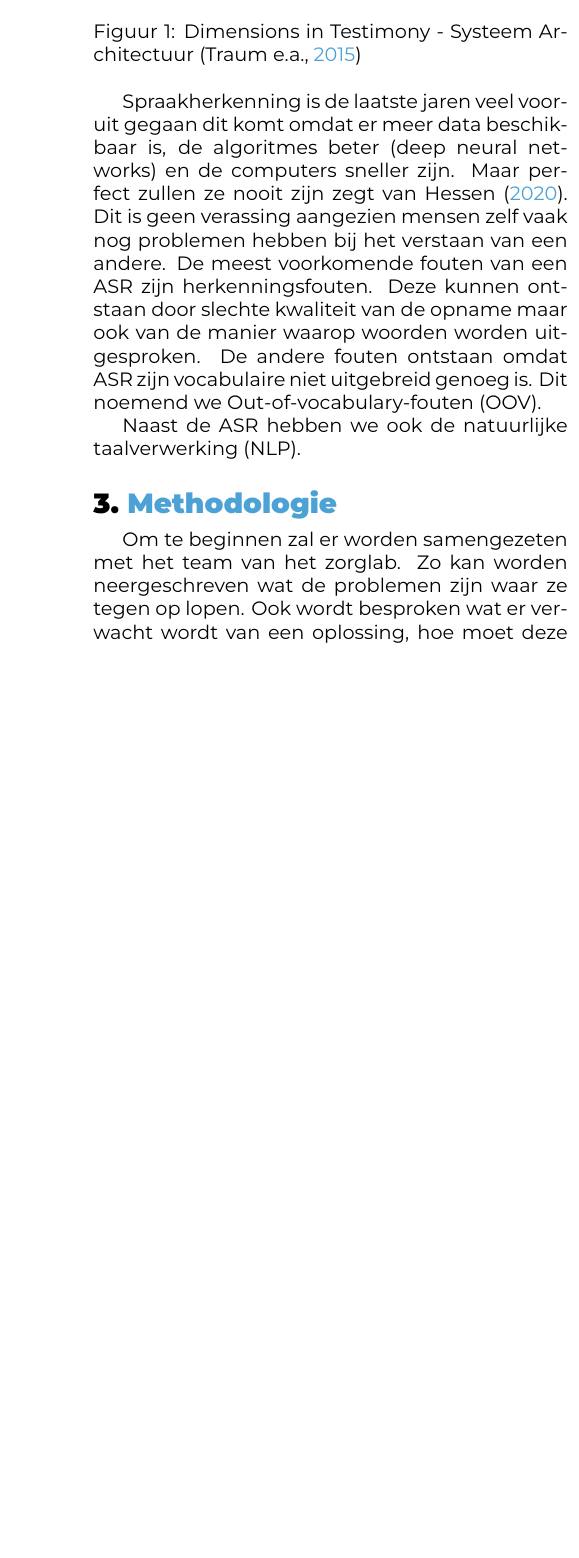
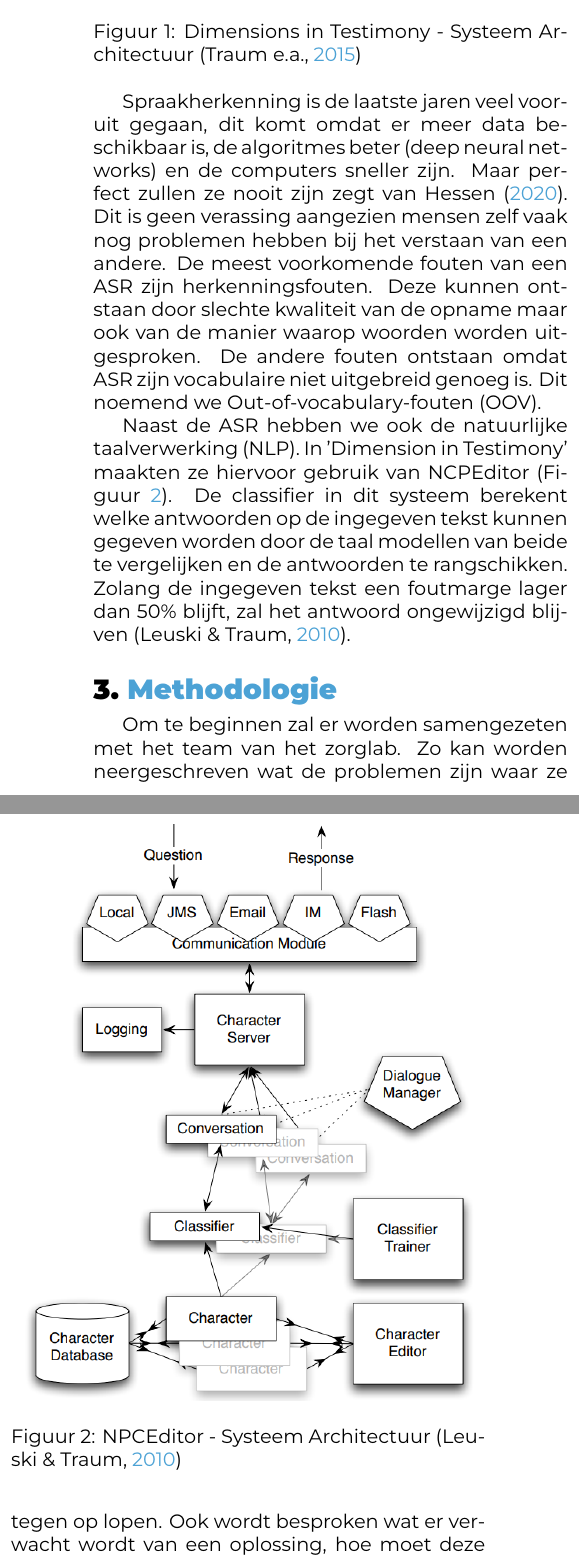
Before and after one commit to P1kus3ru/BP-DeNeveJ, a LaTeX document (voorstel/DeNeveJona-BPvoorstel.tex, which reads voorstel/voorstel-inhoud.tex): part of one column of page 2 of 2 before the commit and two parts of the columns of page 2 of 3 after it, the two joined at a grey line, cut so that both start at the same text, the shorter picture padded with empty space. Compiled offline with XeLaTeX.

Commit message:
afwerken tijdelijk voorstel

```diff
--- a/voorstel/DeNeveJona-BPvoorstel.tex
+++ b/voorstel/DeNeveJona-BPvoorstel.tex
@@ -25,7 +25,7 @@
 \academicyear{2022-2023} % TODO: pas het academiejaar aan
 
 % TODO: Werktitel
-\title{Verbeteren van de immersie in VR aan de hand van AI}
+\title{Spraakinteractie om de VR experience te verbeteren}
 
 % TODO: Studentnaam en emailadres invullen
 \author{Jona De Neve}
--- a/voorstel/voorstel-inhoud.tex
+++ b/voorstel/voorstel-inhoud.tex
@@ -47,14 +47,15 @@ Een mooi voorbeeld van zo een interactie is het project 'Dimensions in Testimony
     \label{fig:DiTArchitecture}
 \end{figure}
 
-Spraakherkenning is de laatste jaren veel vooruit gegaan dit komt omdat er meer data beschikbaar is, de algoritmes beter (deep neural networks) en de computers sneller zijn. Maar perfect zullen ze nooit zijn zegt \textcite{Hessen2020}. Dit is geen verassing aangezien mensen zelf vaak nog problemen hebben bij het verstaan van een andere. De meest voorkomende fouten van een ASR zijn herkenningsfouten. Deze kunnen ontstaan door slechte kwaliteit van de opname maar ook van de manier waarop woorden worden uitgesproken. De andere fouten ontstaan omdat ASR zijn vocabulaire niet uitgebreid genoeg is. Dit noemend we Out-of-vocabulary-fouten (OOV).
+Spraakherkenning is de laatste jaren veel vooruit gegaan, dit komt omdat er meer data beschikbaar is, de algoritmes beter (deep neural networks) en de computers sneller zijn. Maar perfect zullen ze nooit zijn zegt \textcite{Hessen2020}. Dit is geen verassing aangezien mensen zelf vaak nog problemen hebben bij het verstaan van een andere. De meest voorkomende fouten van een ASR zijn herkenningsfouten. Deze kunnen ontstaan door slechte kwaliteit van de opname maar ook van de manier waarop woorden worden uitgesproken. De andere fouten ontstaan omdat ASR zijn vocabulaire niet uitgebreid genoeg is. Dit noemend we Out-of-vocabulary-fouten (OOV).
 
-Naast de ASR hebben we ook de natuurlijke taalverwerking (NLP).
+Naast de ASR hebben we ook de natuurlijke taalverwerking (NLP). In 'Dimension in Testimony' maakten ze hiervoor gebruik van NCPEditor (Figuur \ref{fig:NPCEArchitecture}). De classifier in dit systeem berekent welke antwoorden op de ingegeven tekst kunnen gegeven worden door de taal modellen van beide te vergelijken en de antwoorden te rangschikken. Zolang de ingegeven tekst een foutmarge lager dan 50\% blijft, zal het antwoord ongewijzigd blijven \autocite{Leuski2010}.
 
-
-
-
-
+\begin{figure}[h]
+    \includegraphics[width=\linewidth]{Traum&Leuski_NPCEditor_System architecture.png}
+    \caption{NPCEditor - Systeem Architectuur \autocite{Leuski2010}}
+    \label{fig:NPCEArchitecture}
+\end{figure}
 
 %Hier beschrijf je de \emph{state-of-the-art} rondom je gekozen onderzoeksdomein, d.w.z.\ een inleidende, doorlopende tekst over het onderzoeksdomein van je bachelorproef. Je steunt daarbij heel sterk op de professionele \emph{vakliteratuur}, en niet zozeer op populariserende teksten voor een breed publiek. Wat is de huidige stand van zaken in dit domein, en wat zijn nog eventuele open vragen (die misschien de aanleiding waren tot je onderzoeksvraag!)?
 %
```
Also changed, not shown: voorstel/DeNeveJona-BPvoorstel.bbl, voorstel/DeNeveJona-BPvoorstel.pdf, voorstel/img/Traum&Leuski_NPCEditor_System architecture.png (added), 6 other files.
